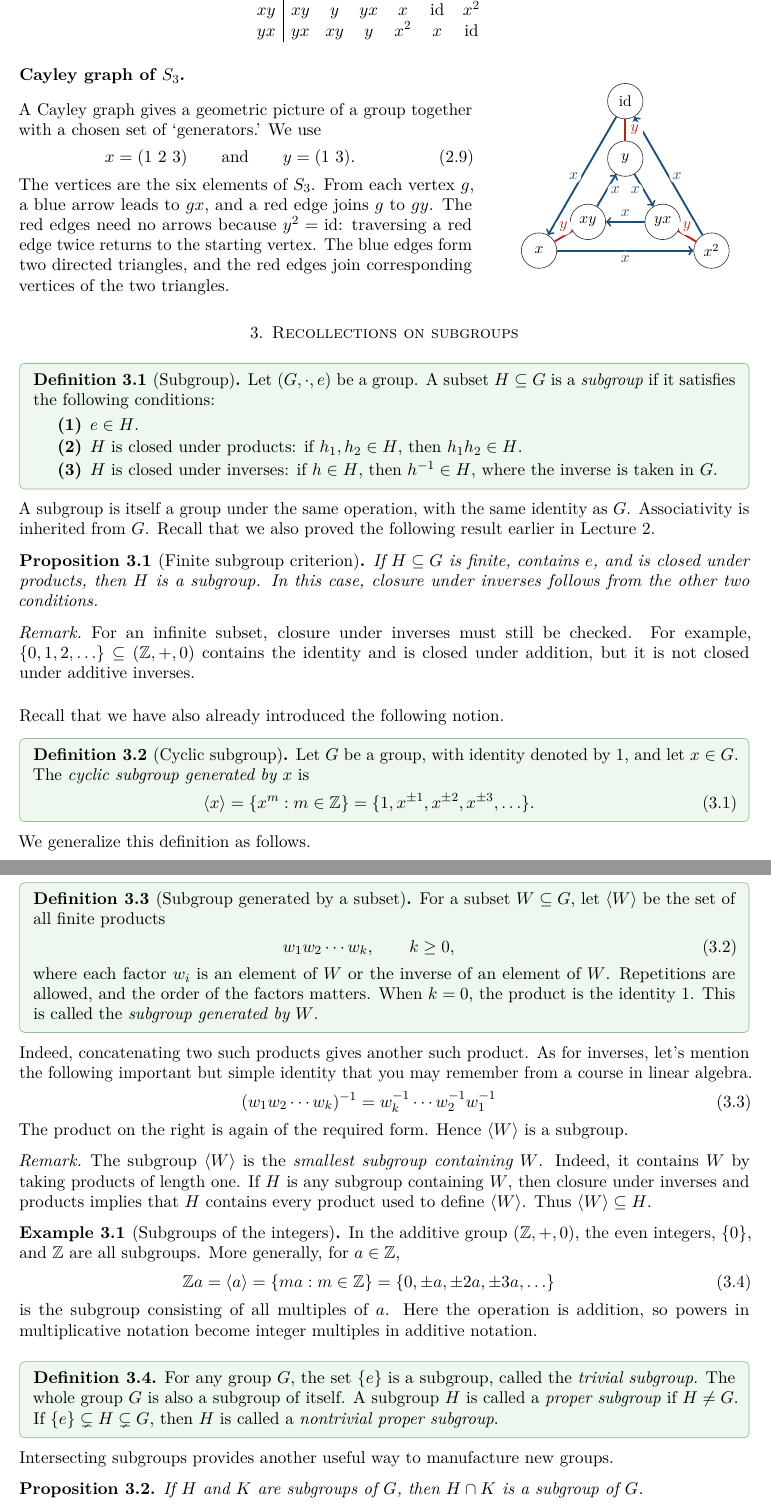
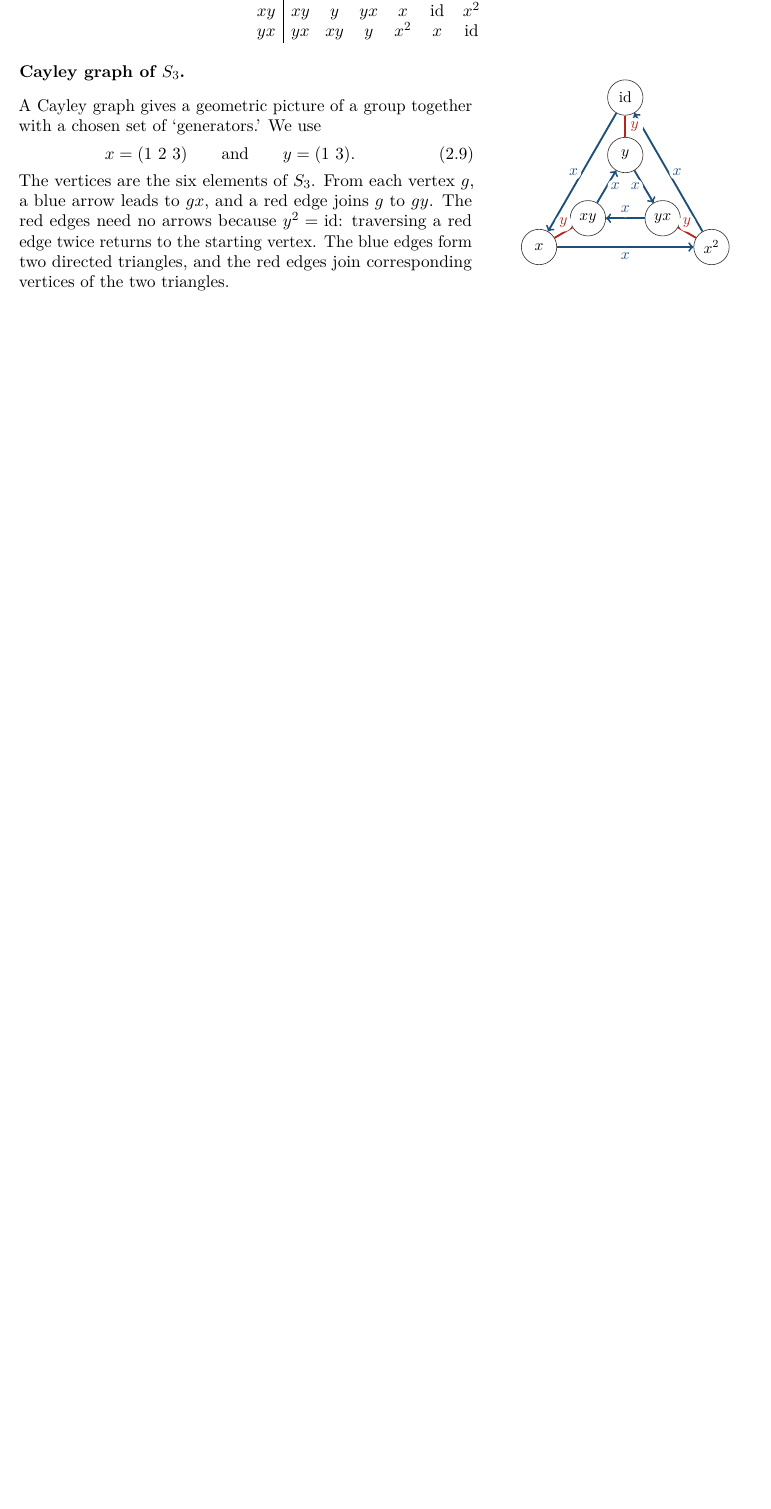
Before and after one commit to mmpatnaik/math327F26, a LaTeX paper (notes/lecture-05.tex): two parts of pages 3 and 4 of 5 before the commit and part of page 3 of 3 after it, the two joined at a grey line, cut so that both start at the same text, the shorter picture padded with empty space. Compiled offline with pdfLaTeX.

Commit message:
updated lecture05

```diff
--- a/notes/lecture-05.tex
+++ b/notes/lecture-05.tex
@@ -15,8 +15,8 @@
 \definecolor{courseblue}{HTML}{1F4E79}
 \definecolor{lightblue}{HTML}{EAF2F8}
 \definecolor{darkgray}{HTML}{333333}
-\definecolor{definitiongreen}{HTML}{EEF8EE}
-\definecolor{definitionborder}{HTML}{8FB58F}
+\definecolor{definered}{HTML}{FDECEC}
+\definecolor{defineborder}{HTML}{D98282}
 \definecolor{lightpink}{HTML}{FCE8EF}
 \definecolor{warningyellow}{HTML}{FFF7D6}
 \definecolor{warningborder}{HTML}{D5A500}
@@ -42,8 +42,8 @@
 \makeatother
 
 \theoremstyle{definition}
-\newtheorem{definition}{Definition}[section]
-\tcolorboxenvironment{definition}{enhanced,breakable,colback=definitiongreen,colframe=definitionborder,boxrule=0.5pt,arc=1mm,left=2mm,right=2mm,top=1mm,bottom=1mm,before skip=0.8em,after skip=0.8em}
+\newtheorem{define}{Definition}[section]
+\tcolorboxenvironment{define}{enhanced,breakable,colback=definered,colframe=defineborder,boxrule=0.5pt,arc=1mm,left=2mm,right=2mm,top=1mm,bottom=1mm,before skip=0.8em,after skip=0.8em}
 \newtheorem{example}{Example}[section]
 \theoremstyle{plain}
 \newtheorem{theorem}{Theorem}[section]
@@ -53,7 +53,7 @@
 \theoremstyle{remark}
 \newtheorem*{remark}{Remark}
 \newtheorem{exercise}[theorem]{Exercise}
-\newtcolorbox{warningbox}{enhanced,breakable,colback=warningyellow,colframe=warningborder,coltitle=darkgray,fonttitle=\bfseries,title={Warning},boxrule=0.7pt,arc=2pt,left=6pt,right=6pt,top=5pt,bottom=5pt,before skip=0.8em,after skip=0.8em}
+\newtcolorbox{warning}{enhanced,breakable,colback=warningyellow,colframe=warningborder,coltitle=darkgray,fonttitle=\bfseries,title={Warning},boxrule=0.7pt,arc=2pt,left=6pt,right=6pt,top=5pt,bottom=5pt,before skip=0.8em,after skip=0.8em}
 \tcolorboxenvironment{exercise}{enhanced,colback=lightpink,colframe=WildStrawberry,boxrule=0.7pt,arc=2pt,left=6pt,right=6pt,top=5pt,bottom=5pt}
 
 \numberwithin{equation}{section}
@@ -279,100 +291,3 @@ column $h$ is $gh$, so $h$ is applied first.
 	\end{tikzpicture}
 \end{minipage}
 
-
- \section{Recollections on subgroups}
-
- \begin{definition}[Subgroup]
-	 Let $(G,\cdot,e)$ be a group. A subset $H\subseteq G$ is a \emph{subgroup}
-	 if it satisfies the following conditions:
-	 \begin{enumerate}[label=\textbf{(\arabic*)}]
-		 \item $e\in H$.
-		 \item $H$ is closed under products: if $h_1,h_2\in H$, then $h_1h_2\in H$.
-		 \item $H$ is closed under inverses: if $h\in H$, then $h^{-1}\in H$,
-		 where the inverse is taken in $G$.
-		 \end{enumerate}
-	 \end{definition}
-
- A subgroup is itself a group under the same operation, with the same
- identity as $G$. Associativity is inherited from $G$. Recall that we also proved the following result earlier in Lecture 2.
-
- \begin{proposition}[Finite subgroup criterion]
-	 If $H\subseteq G$ is finite, contains $e$, and is closed under products,
-	 then $H$ is a subgroup. In this case, closure under inverses follows from
-	 the other two conditions.
-	 \end{proposition}
-
-
- \begin{remark}
-	 For an infinite subset, closure under inverses must still be checked.
-	 For example, $\{0,1,2,\ldots\}\subseteq(\Z,+,0)$ contains the identity
-	 and is closed under addition, but it is not closed under additive inverses.
-	 \end{remark}
-
-
- Recall that we have also already introduced the following notion.
-
- \begin{definition}[Cyclic subgroup]
-	 Let $G$ be a group, with identity denoted by $1$, and let $x\in G$.
-	 The \emph{cyclic subgroup generated by $x$} is
-	 \be
-	 \langle x\rangle=\{x^m:m\in\Z\}
-	  =\{1,x^{\pm1},x^{\pm2},x^{\pm3},\ldots\}.
-	 \ee
-	 \end{definition}
-
- We generalize this definition as follows.
-
- \begin{definition}[Subgroup generated by a subset]
-	 For a subset $W\subseteq G$, let $\langle W\rangle$ be the set of all
-	 finite products
-	 \be
-	 w_1w_2\cdots w_k,\qquad k\geq0,
-	 \ee
-	 where each factor $w_i$ is an element of $W$ or the inverse of an element
-	 of $W$. Repetitions are allowed, and the order of the factors matters.
-	 When $k=0$, the product is the identity $1$. This is called the
-	 \emph{subgroup generated by $W$}.
-	 \end{definition}
-
- Indeed, concatenating two such products gives another such product. As for inverses, let's mention the following important but simple identity that you may remember from a course in linear algebra.
- \be
- (w_1w_2\cdots w_k)^{-1}=w_k^{-1}\cdots w_2^{-1}w_1^{-1}
- \ee
- The product on the right is again of the required form. Hence
- $\langle W\rangle$ is a subgroup.
-
- \begin{remark}
-	 The subgroup $\langle W\rangle$ is the \emph{smallest subgroup containing
-		 $W$}. Indeed, it contains $W$ by taking products of length one. If $H$ is
-	 any subgroup containing $W$, then closure under inverses and products
-	 implies that $H$ contains every product used to define $\langle W\rangle$.
-	 Thus $\langle W\rangle\subseteq H$.
-	 \end{remark}
-
- \begin{example}[Subgroups of the integers]
-	 In the additive group $(\Z,+,0)$, the even integers, $\{0\}$, and $\Z$
-	 are all subgroups. More generally, for $a\in\Z$,
-	 \be
-	 \Z a=\langle a\rangle=\{ma:m\in\Z\}
-	  =\{0,\pm a,\pm2a,\pm3a,\ldots\}
-	 \ee
-	 is the subgroup consisting of all multiples of $a$.
-	 Here the operation is addition, so powers in multiplicative notation
-	 become integer multiples in additive notation.
-	 \end{example}
-
- \begin{definition}
-	 For any group $G$, the set $\{e\}$ is a subgroup, called the
-	 \emph{trivial subgroup}. The whole group $G$ is also a subgroup of itself. A subgroup $H$ is called a \emph{proper subgroup} if $H\neq G$.
-	 If $\{e\}\subsetneq H\subsetneq G$, then $H$ is called a \emph{nontrivial proper
-		 subgroup}.
-
-	 \end{definition}
-
- Intersecting subgroups provides another useful way to manufacture new groups.
-
-
- \begin{proposition}
-	 If $H$ and $K$ are subgroups of $G$, then $H\cap K$ is a subgroup of $G$.
-	 \end{proposition}
@@ -418 +293,0 @@ column $h$ is $gh$, so $h$ is applied first.
-\end{proof}
```
Also changed, not shown: notes/lecture-04.tex (+12 -12 lines), notes/lecture-05.tex (360 more changed lines).
